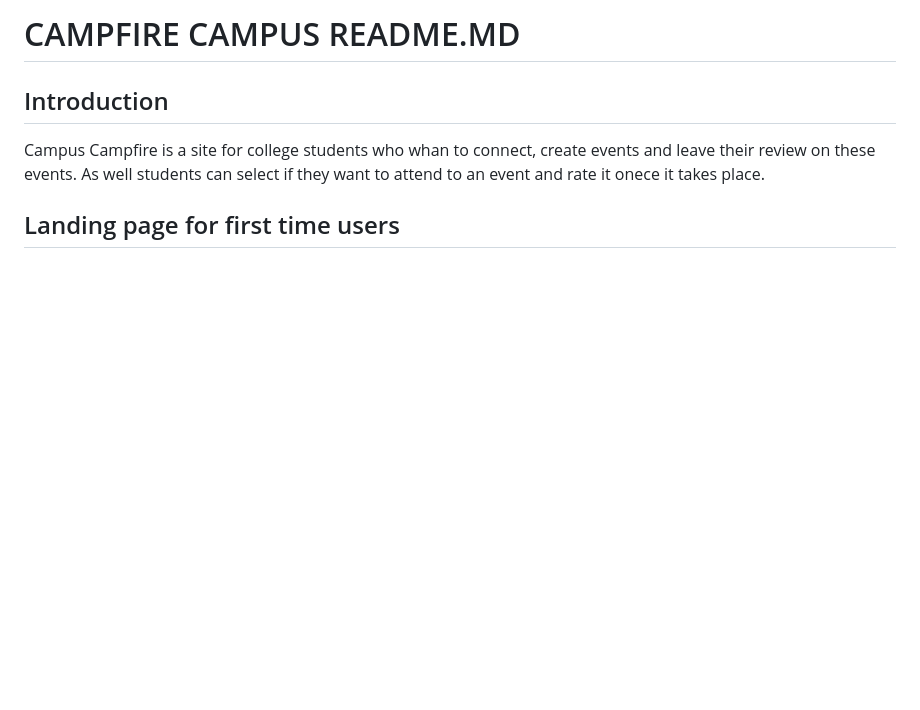
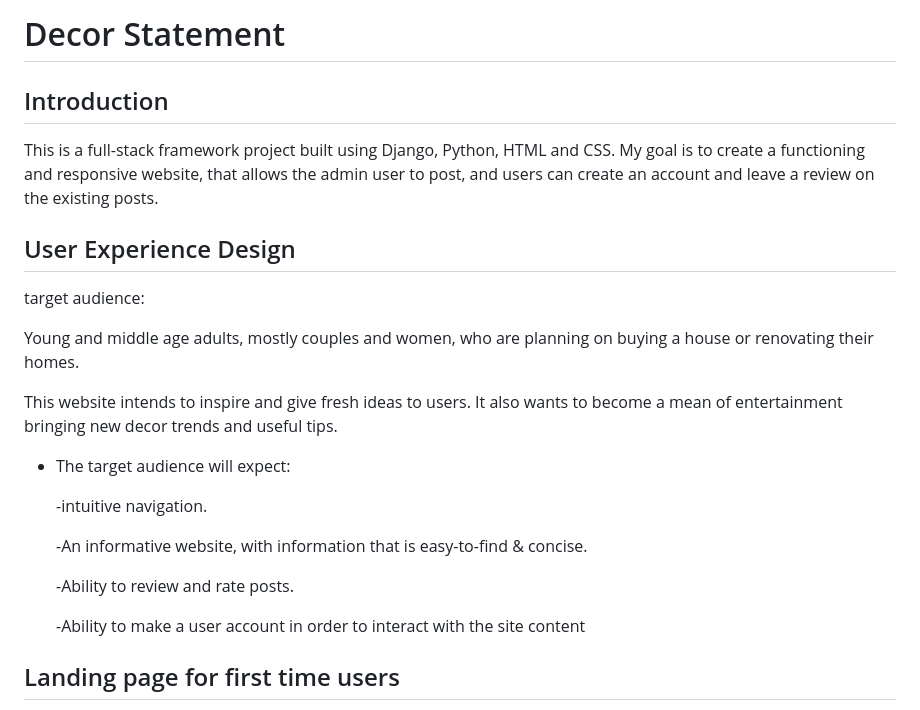
Before and after one commit to martinamicaela/final_project_blog_1, a Markdown page: README.md, the part around the change printed below. Drawn GitHub-style; blank space fills up the shorter version.

```diff
--- a/README.md
+++ b/README.md
@@ -1,8 +1,30 @@
-<h1>CAMPFIRE CAMPUS README.MD</h1>
+<h1>Decor Statement</h1>
 
 <h2>Introduction</h2>
 
-Campus Campfire is a site for college students who whan to connect, create events and leave their review on these events. As well students can select if they want to attend to an event and rate it onece it takes place.
+This is a full-stack framework project built using Django, Python, HTML and CSS. My goal is to create a functioning and responsive website, that allows the admin user to post, and users can create an account and leave a review on the existing posts.
+
+## User Experience Design
+
+ target audience:
+
+Young and middle age adults, mostly couples and women, who are planning on buying a house or renovating their homes.
+
+This website intends to inspire and give fresh ideas to users. It also wants to become a mean of entertainment bringing new decor trends and useful tips.
+
+- The target audience will expect:
+
+   -intuitive navigation.
+
+   -An informative website, with information that is easy-to-find & concise.
+
+   -Ability to review and rate posts.
+
+   -Ability to make a user account in order to interact with the site content
+
+
+
+
 
 ## Landing page for first time users
 
```
Also changed, not shown: other parts of README.md (+76 -77 lines), readmephotos/canvanboard.png (added), readmephotos/colorpalette.png (added), readmephotos/phonebug.png (added).
